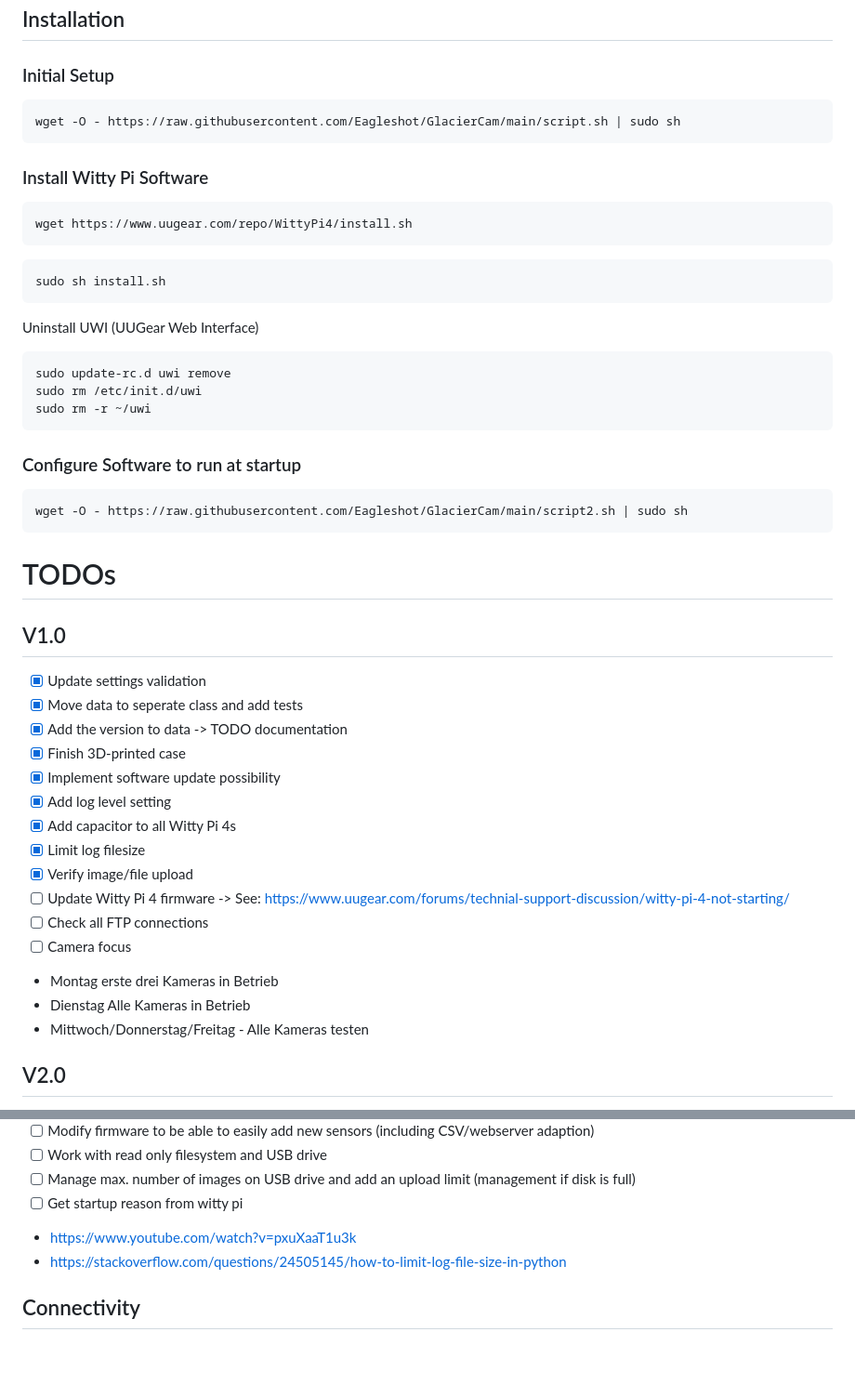
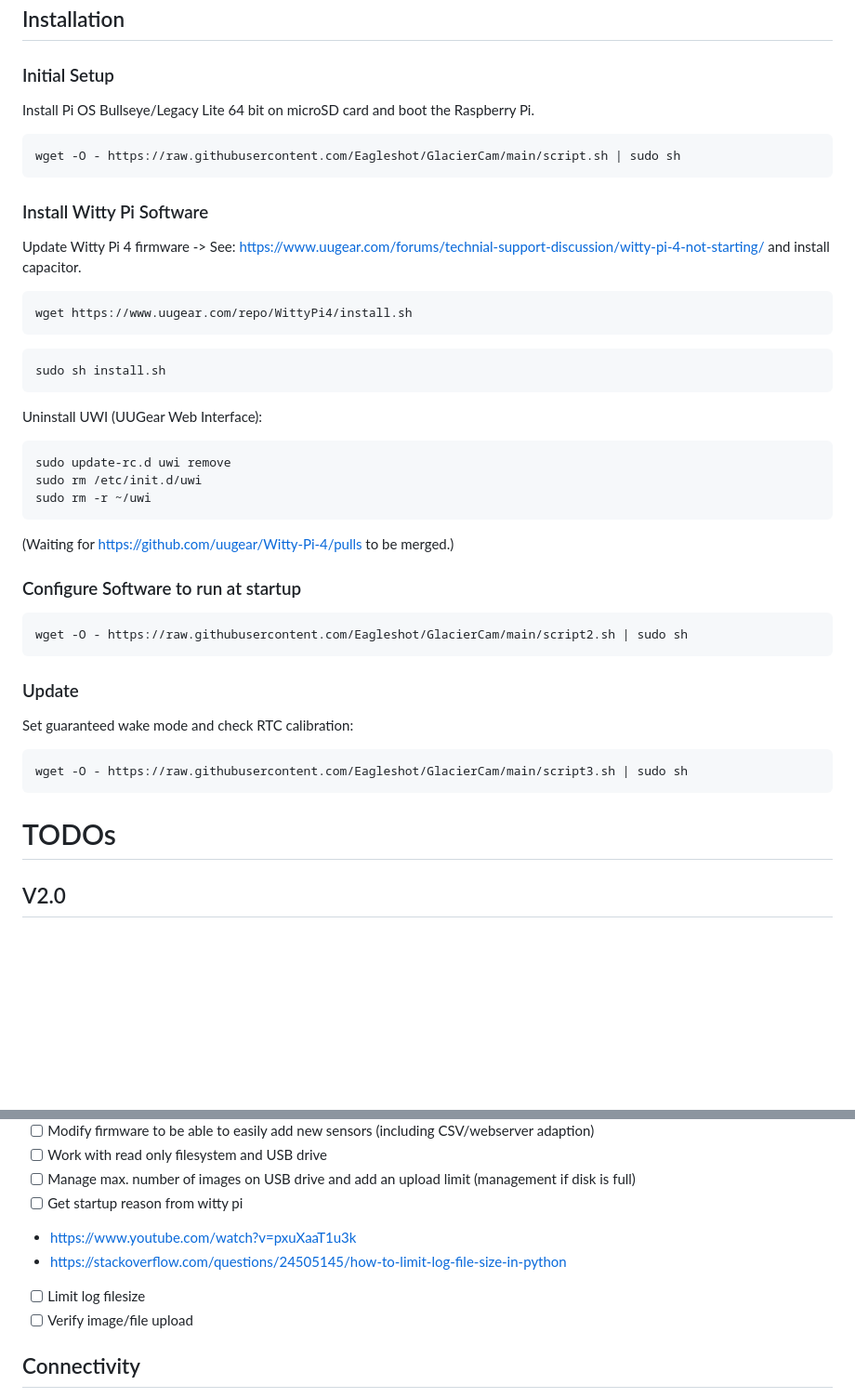
Before and after one commit to Eagleshot/GlacierCam, a Markdown page: README.md, 2 parts joined by grey strips. Shown at 93% size. Drawn GitHub-style; blank space fills up the shorter version.

Commit message:
Update installation instructions

````diff
--- a/README.md
+++ b/README.md
@@ -69,49 +69,38 @@ GlacierCam is an open source timelapse camera system, powered by Raspberry Pi. T
 
 ## Installation
 ### Initial Setup
+Install Pi OS Bullseye/Legacy Lite 64 bit on microSD card and boot the Raspberry Pi.
 ```bash
 wget -O - https://raw.githubusercontent.com/Eagleshot/GlacierCam/main/script.sh | sudo sh
 ```
 ### Install Witty Pi Software
+Update Witty Pi 4 firmware -> See: https://www.uugear.com/forums/technial-support-discussion/witty-pi-4-not-starting/ and install capacitor.
 ```bash
 wget https://www.uugear.com/repo/WittyPi4/install.sh
 ```
 ```bash
 sudo sh install.sh
 ```
-
-Uninstall UWI (UUGear Web Interface)
+Uninstall UWI (UUGear Web Interface):
 ```bash
 sudo update-rc.d uwi remove
 sudo rm /etc/init.d/uwi
 sudo rm -r ~/uwi
 ```
-
+(Waiting for https://github.com/uugear/Witty-Pi-4/pulls to be merged.)
 
 ### Configure Software to run at startup
 ```bash
 wget -O - https://raw.githubusercontent.com/Eagleshot/GlacierCam/main/script2.sh | sudo sh
 ```
 
+### Update
+Set guaranteed wake mode and check RTC calibration:
+```bash
+wget -O - https://raw.githubusercontent.com/Eagleshot/GlacierCam/main/script3.sh | sudo sh
+```
+
 # TODOs
-## V1.0
-- [X] Update settings validation
-- [X] Move data to seperate class and add tests
-- [X] Add the version to data -> TODO documentation
-- [X] Finish 3D-printed case
-- [X] Implement software update possibility
-- [X] Add log level setting
-- [X] Add capacitor to all Witty Pi 4s
-- [X] Limit log filesize
-- [X] Verify image/file upload
-- [ ] Update Witty Pi 4 firmware -> See: https://www.uugear.com/forums/technial-support-discussion/witty-pi-4-not-starting/
-- [ ] Check all FTP connections
-- [ ] Camera focus
-
-* Montag erste drei Kameras in Betrieb
-* Dienstag Alle Kameras in Betrieb
-* Mittwoch/Donnerstag/Freitag - Alle Kameras testen
-
 ## V2.0
 - [ ] Add one time actions/change detection in settings
 - [ ] Automatic time drift detection (maybe with GPS, dependent on startup reason)
@@ -124,6 +113,8 @@ wget -O - https://raw.githubusercontent.com/Eagleshot/GlacierCam/main/script2.sh
 - [ ] Get startup reason from witty pi
 - https://www.youtube.com/watch?v=pxuXaaT1u3k
 - https://stackoverflow.com/questions/24505145/how-to-limit-log-file-size-in-python
+- [ ] Limit log filesize
+- [ ] Verify image/file upload
 
 ## Connectivity
 - [ ] Simpler WiFi setup
````
